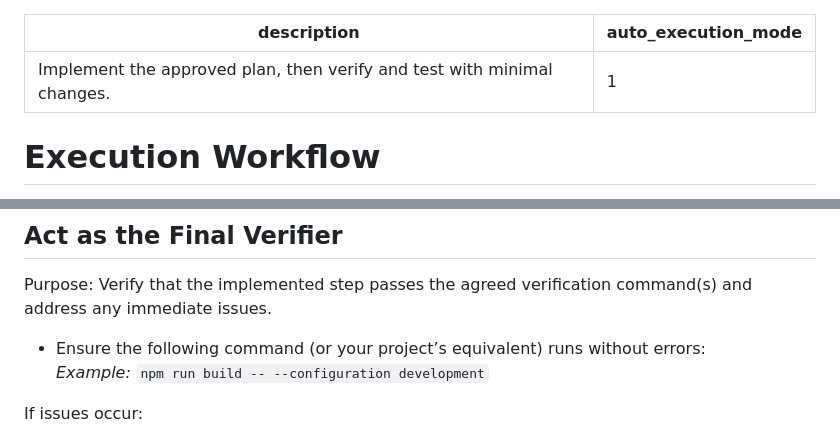
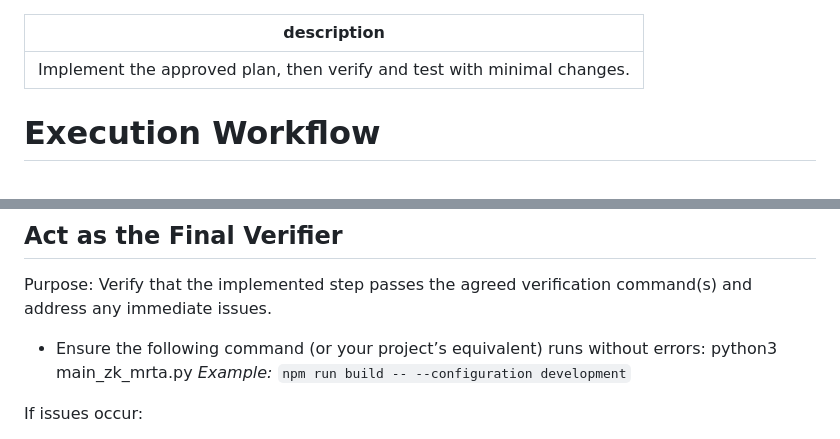
Before and after one commit to ApartsinProjects/ZKDroneSwarm, a Markdown page: .windsurf/workflows/execution-workflow.md, 2 parts joined by grey strips. Drawn GitHub-style.

Commit message:
add validation to execution-workflow.md

```diff
--- a/.windsurf/workflows/execution-workflow.md
+++ b/.windsurf/workflows/execution-workflow.md
@@ -1,6 +1,5 @@
 ---
 description: Implement the approved plan, then verify and test with minimal changes.
-auto_execution_mode: 1
 ---
 
 # Execution Workflow
@@ -83,7 +82,7 @@ Report what’s NOT fully covered by this step:
 Purpose: Verify that the implemented step passes the agreed verification command(s) and address any immediate issues.
 
 - Ensure the following command (or your project’s equivalent) runs without errors:
-  <PUT YOUR COMMAND HERE>
+ python3 main_zk_mrta.py
   _Example:_ `npm run build -- --configuration development`
 
 If issues occur:
```
